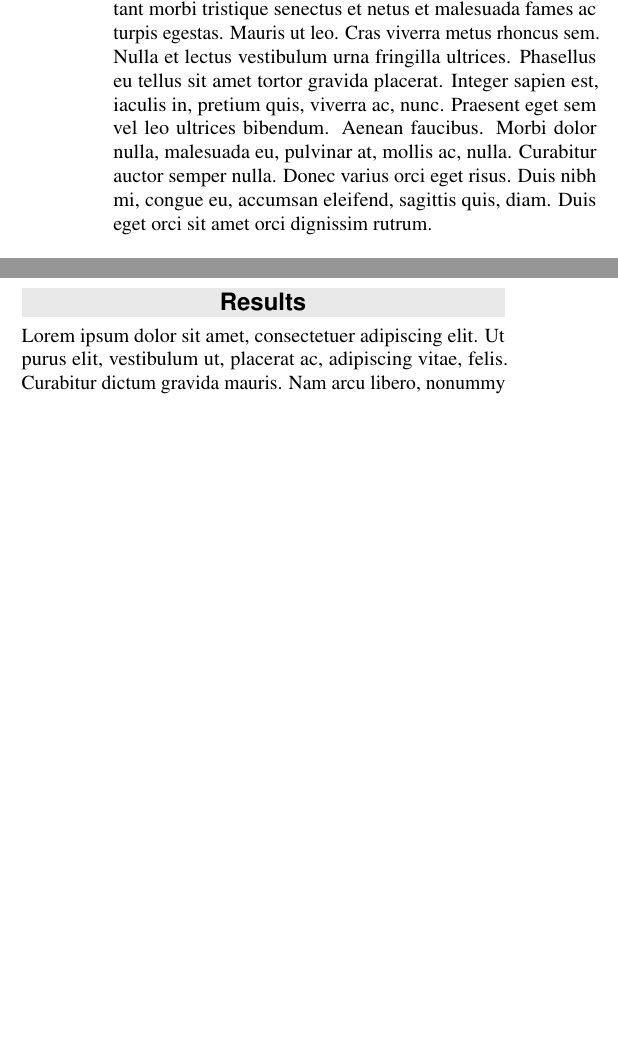
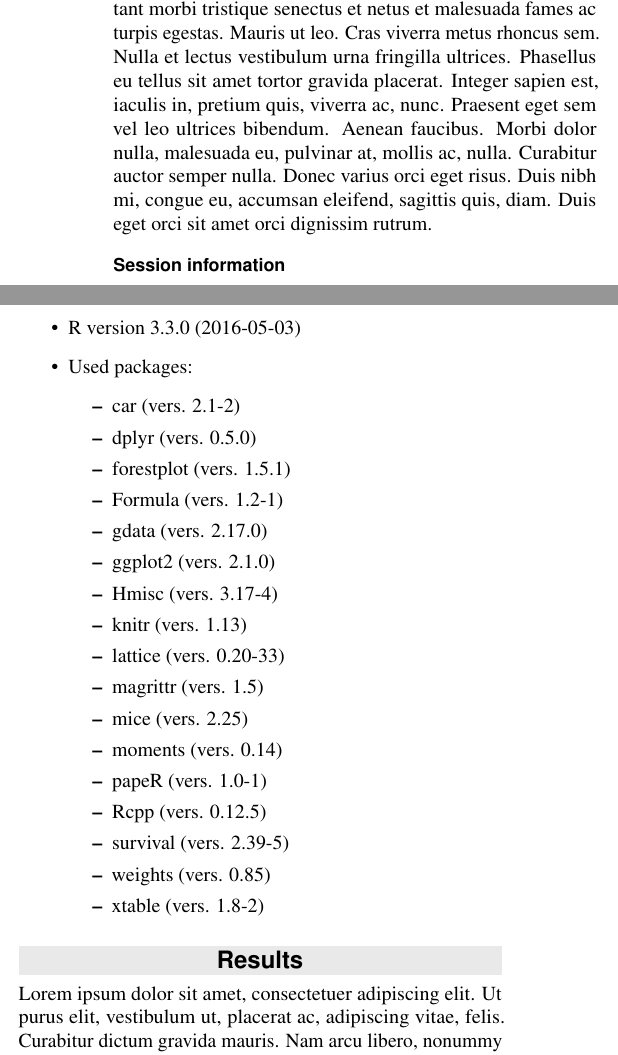
Before and after one commit to WeeBeasties/Example_Forest_Plot, a LaTeX document (Gen_Ed_Report_16-01.tex): two parts of the columns of page 2 of 5, joined at a grey line, cut so that both start at the same text, the shorter picture padded with empty space. Compiled offline with pdfLaTeX.

Commit message:
Added session information to the report methods.

```diff
--- a/Gen_Ed_Report_16-01.tex
+++ b/Gen_Ed_Report_16-01.tex
@@ -170,6 +170,31 @@
 \subsection{Data provenance}
 \paragraph{Location of public website files} \lipsum[1] % Dummy text
 \paragraph{Citation of this work} \lipsum[1] % Dummy text
+\paragraph{Session information}
+\begin{itemize}\raggedright
+  \item R version 3.3.0 (2016-05-03)
+  \item Used packages:
+  \begin{itemize}
+\item car (vers. 2.1-2)
+\item dplyr (vers. 0.5.0)
+\item forestplot (vers. 1.5.1)
+\item Formula (vers. 1.2-1)
+\item gdata (vers. 2.17.0)
+\item ggplot2 (vers. 2.1.0)
+\item Hmisc (vers. 3.17-4)
+\item knitr (vers. 1.13)
+\item lattice (vers. 0.20-33)
+\item magrittr (vers. 1.5)
+\item mice (vers. 2.25)
+\item moments (vers. 0.14)
+\item papeR (vers. 1.0-1)
+\item Rcpp (vers. 0.12.5)
+\item survival (vers. 2.39-5)
+\item weights (vers. 0.85)
+\item xtable (vers. 1.8-2)
+  \end{itemize}
+\end{itemize}
+
 
 \section{Results}
 \lipsum[1]
```
Also changed, not shown: Gen_Ed_Report_16-01.pdf, figure/histogram-1.pdf, Gen_Ed_Report_16-01.tex (2 more changed lines), 2 other files.
